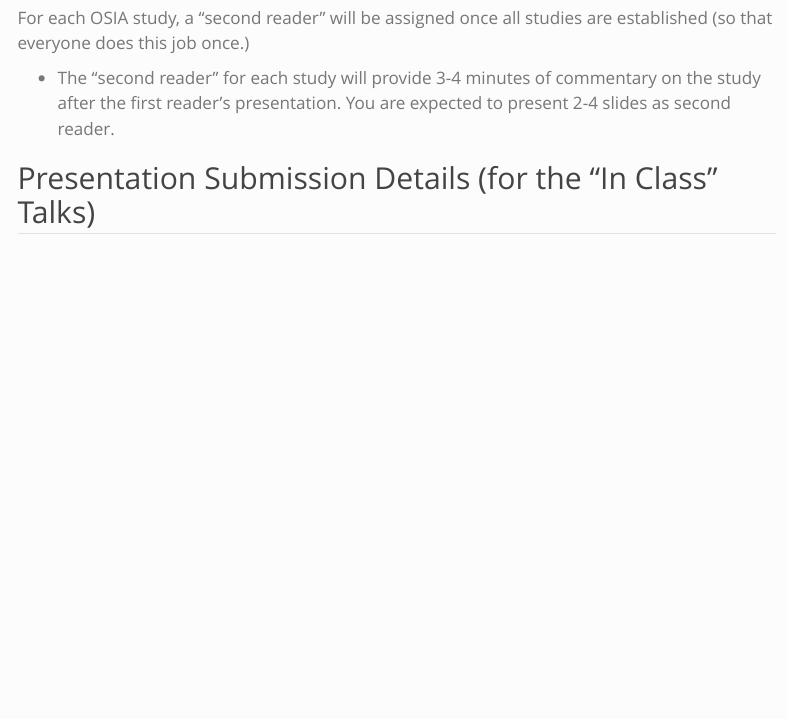
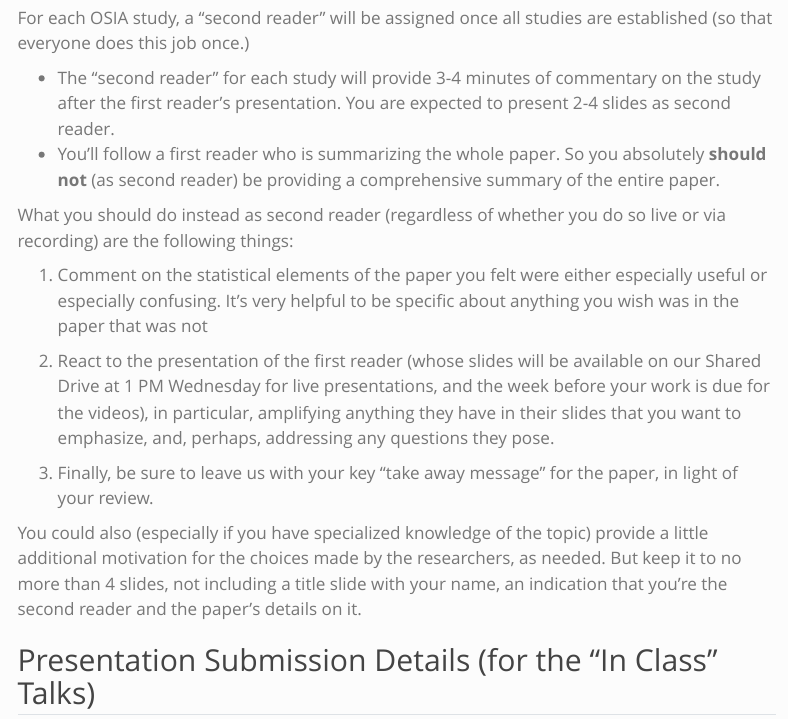
Before and after one commit to THOMASELOVE/500-2024, a Quarto document (osia.qmd): the page in a window 1100 px wide, from 1580 px down. Rendered offline with R 4.5, knitr and Pandoc in place of Quarto, with nearby package versions; menus at the side of the page are left out.

Commit message:
Update OSIA second reader instructions.

```diff
--- a/osia.qmd
+++ b/osia.qmd
@@ -51,6 +51,17 @@ I encourage you to think hard about what might be most useful to us in this cont
 For each OSIA study, a "second reader" will be assigned once all studies are established (so that everyone does this job once.)
 
 - The "second reader" for each study will provide 3-4 minutes of commentary on the study after the first reader's presentation. You are expected to present 2-4 slides as second reader.
+- You'll follow a first reader who is summarizing the whole paper. So you absolutely **should not** (as second reader) be providing a comprehensive summary of the entire paper.
+
+What you should do instead as second reader (regardless of whether you do so live or via recording) are the following things:
+
+1. Comment on the statistical elements of the paper you felt were either especially useful or especially confusing. It's very helpful to be specific about anything you wish was in the paper that was not
+
+2. React to the presentation of the first reader (whose slides will be available on our Shared Drive at 1 PM Wednesday for live presentations, and the week before your work is due for the videos), in particular, amplifying anything they have in their slides that you want to emphasize, and, perhaps, addressing any questions they pose.
+
+3. Finally, be sure to leave us with your key "take away message" for the paper, in light of your review.
+
+You could also (especially if you have specialized knowledge of the topic) provide a little additional motivation for the choices made by the researchers, as needed. But keep it to no more than 4 slides, not including a title slide with your name, an indication that you're the second reader and the paper's details on it.
 
 ## Presentation Submission Details (for the "In Class" Talks)
 
```
Also changed, not shown: docs/search.json, 1 other file.
